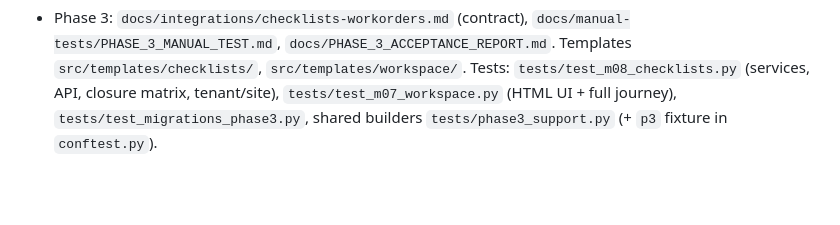
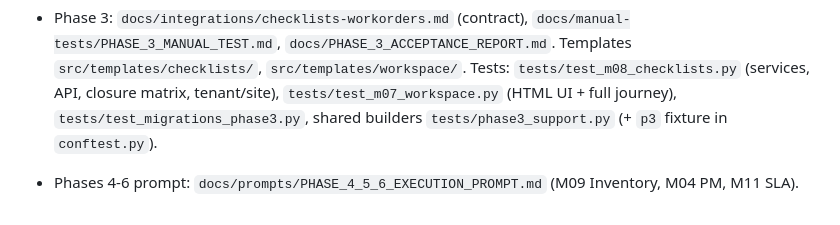
Before and after one commit to syedvpd/Fieldops_Nexus, a Markdown page: docs/PROJECT_MAP.md, the part around the change. Drawn GitHub-style; blank space fills up the shorter version.

Commit message:
Docs: Phase 4-6 execution prompt (M09 inventory, M04 PM, M11 SLA)
Co-Authored-By: Claude Sonnet 5.5 <noreply@anthropic.com>

```diff
--- a/docs/PROJECT_MAP.md
+++ b/docs/PROJECT_MAP.md
@@ -54,3 +54,4 @@ Permanent knowledge: `docs/PROJECT_SOURCE_OF_TRUTH.md`, `docs/FIELDOPS_NEXUS_MAS
 - Supabase (D-031): project `fieldops-nexus-prod-sg`, schema `fieldops` (not `public`). Run Django against it with `.claude/run_prod.ps1` (git-excluded; loads `.env.prod`, local Redis on :6390). QA user passwords in git-ignored `.env.qa-users`. `staticfiles/` is git-ignored (`collectstatic` output).
 - Phase 2: `docs/integrations/incidents-workorders.md` (contracts), `docs/manual-tests/PHASE_2_MANUAL_TEST.md`. Templates: `src/templates/incidents/`, `src/templates/workorders/`. Worktree note: session worktrees do not contain the git-excluded helpers (`.claude/run_prod.ps1`) or secrets; those live only in the main checkout. Phase 3 prompt: `docs/prompts/PHASE_3_EXECUTION_PROMPT.md`.
 - Phase 3: `docs/integrations/checklists-workorders.md` (contract), `docs/manual-tests/PHASE_3_MANUAL_TEST.md`, `docs/PHASE_3_ACCEPTANCE_REPORT.md`. Templates `src/templates/checklists/`, `src/templates/workspace/`. Tests: `tests/test_m08_checklists.py` (services, API, closure matrix, tenant/site), `tests/test_m07_workspace.py` (HTML UI + full journey), `tests/test_migrations_phase3.py`, shared builders `tests/phase3_support.py` (+ `p3` fixture in `conftest.py`).
+- Phases 4-6 prompt: `docs/prompts/PHASE_4_5_6_EXECUTION_PROMPT.md` (M09 Inventory, M04 PM, M11 SLA).
```
Also changed, not shown: docs/prompts/PHASE_4_5_6_EXECUTION_PROMPT.md (added, +37 -0 lines).
